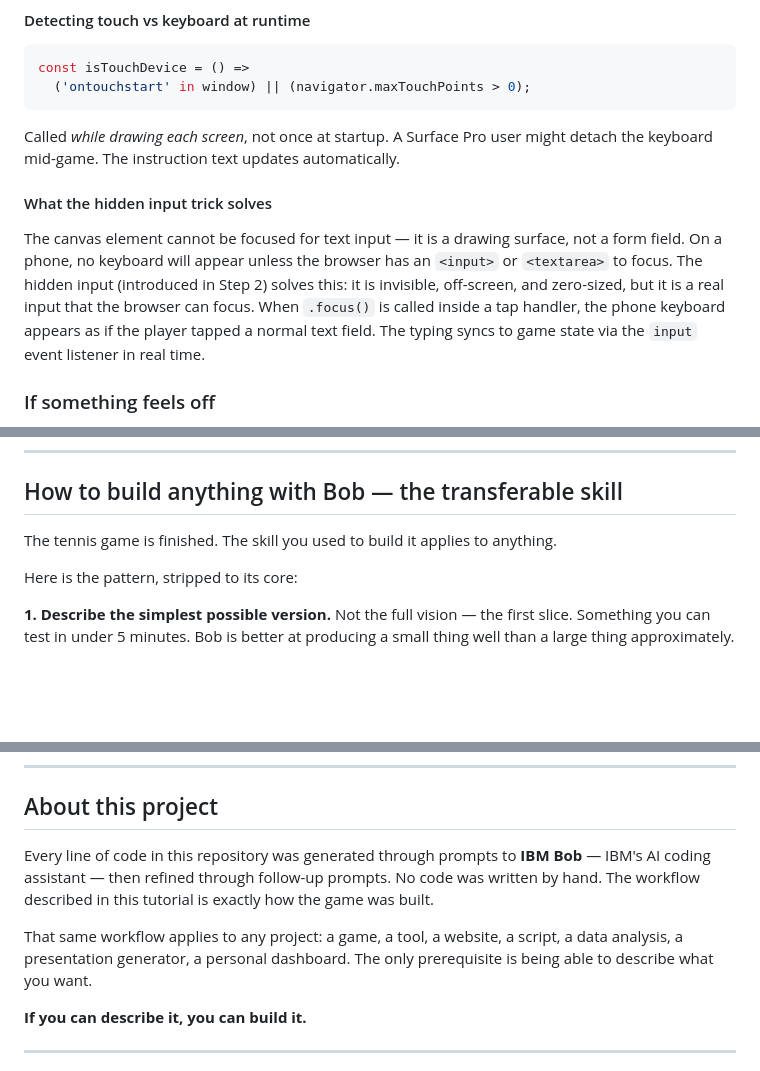
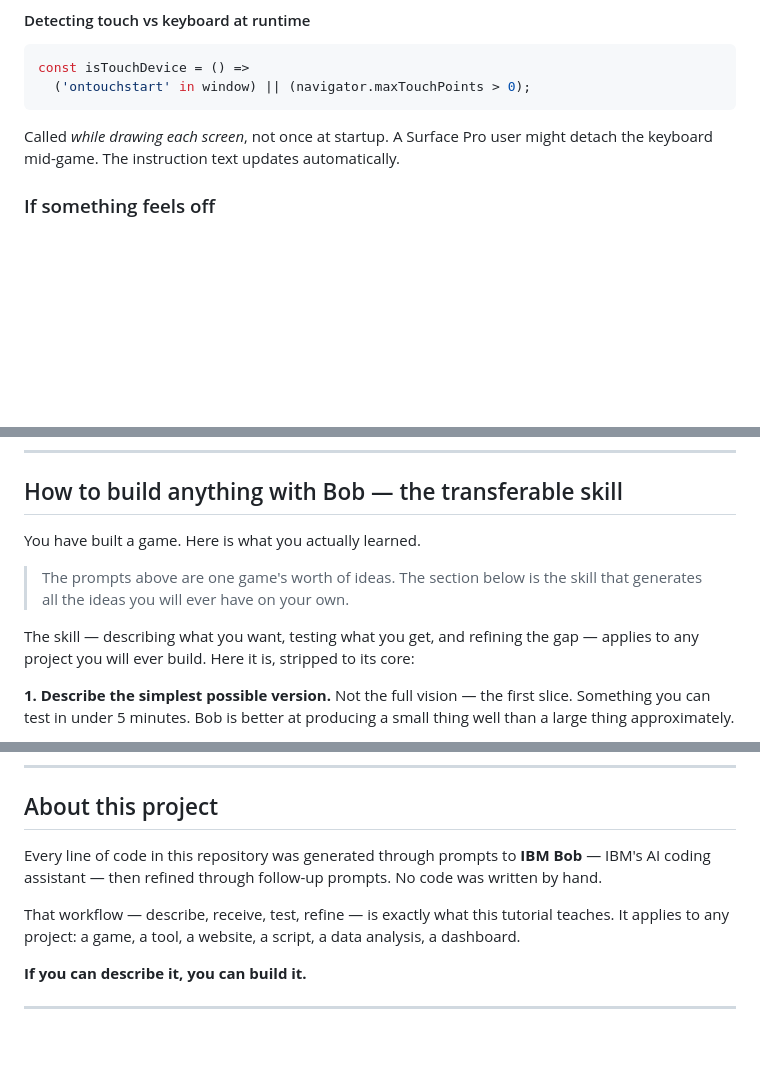
Before and after one commit to Zoran-Polic/game-set-code, a Markdown page: TUTORIAL.md, 3 parts joined by grey strips. GitHub-like rendering; blank space fills up the shorter version.

Commit message:
docs: apply 10 polish improvements (round 4)
1. Fix double-blockquote at top — demo link is now a plain bold line
2. Add total time estimate to 'How this tutorial works' (90 min)
3. Rename 'How this tutorial works — what Bob is building' to
   'What's inside the file' — distinct from adjacent section
4. Remove --- separator between Steps 3a/3b/3c/3d menu and Step 3a
   so the menu flows directly into the first step
5. Fix Step 3d 'Three principles' — remove dangling colon intro phrase
6. Remove duplicate 'hidden input trick' subsection from Step 4
   (already fully explained in Step 2)
7. Add transition blockquote before 'How to build anything with Bob'
   to signal the section change and elevate its importance
8. Strengthen 'How to build anything' opening sentence — names the
   skill explicitly rather than 'the skill you used applies to anything'
9. Add usage hint to Concepts reference card intro
10. Tighten About section — remove one redundant sentence, mirror the
    workflow language from the tutorial itself

```diff
--- a/TUTORIAL.md
+++ b/TUTORIAL.md
@@ -805,16 +802,6 @@ const isTouchDevice = () =>
 Called *while drawing each screen*, not once at startup.
 A Surface Pro user might detach the keyboard mid-game.
 The instruction text updates automatically.
-
-#### What the hidden input trick solves
-
-The canvas element cannot be focused for text input — it is a drawing surface,
-not a form field. On a phone, no keyboard will appear unless the browser has
-an `<input>` or `<textarea>` to focus. The hidden input (introduced in Step 2)
-solves this: it is invisible, off-screen, and zero-sized, but it is a real input
-that the browser can focus. When `.focus()` is called inside a tap handler,
-the phone keyboard appears as if the player tapped a normal text field.
-The typing syncs to game state via the `input` event listener in real time.
 
 ### If something feels off
 
@@ -966,9 +953,12 @@ Track words per minute. Show 10 words per round. Store the best score in localSt
 
 ## How to build anything with Bob — the transferable skill
 
-The tennis game is finished. The skill you used to build it applies to anything.
+You have built a game. Here is what you actually learned.
+> The prompts above are one game's worth of ideas. The section below is the skill
+> that generates all the ideas you will ever have on your own.
 
-Here is the pattern, stripped to its core:
+The skill — describing what you want, testing what you get, and refining the gap —
+applies to any project you will ever build. Here it is, stripped to its core:
 
 **1. Describe the simplest possible version.**
 Not the full vision — the first slice. Something you can test in under 5 minutes.
@@ -1044,13 +1036,10 @@ For the curious — every concept used in this game, where it first appears, and
 ## About this project
 
 Every line of code in this repository was generated through prompts to **IBM Bob** —
-IBM's AI coding assistant — then refined through follow-up prompts.
-No code was written by hand. The workflow described in this tutorial
-is exactly how the game was built.
+IBM's AI coding assistant — then refined through follow-up prompts. No code was written by hand.
 
-That same workflow applies to any project: a game, a tool, a website, a script,
-a data analysis, a presentation generator, a personal dashboard.
-The only prerequisite is being able to describe what you want.
+That workflow — describe, receive, test, refine — is exactly what this tutorial teaches.
+It applies to any project: a game, a tool, a website, a script, a data analysis, a dashboard.
 
 **If you can describe it, you can build it.**
 
```
Also changed, not shown: other parts of TUTORIAL.md (+8 -9 lines).
